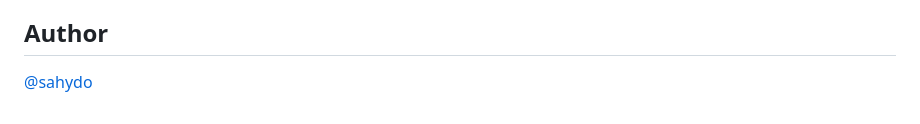
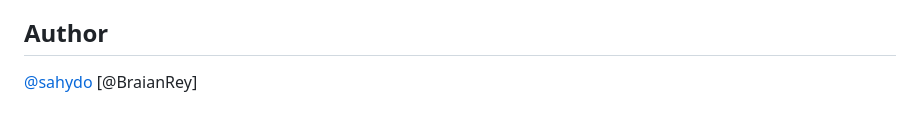
Before and after one commit to zahydo/software_engineering_II_lessons, a Markdown page: README.md, the part around the change. Rendered like a GitHub page.

```diff
--- a/README.md
+++ b/README.md
@@ -94,3 +94,4 @@ If you want to contribute to this Repo, you must follow the next steps:
 ## Author
 
 [@sahydo](https://sahydo.com)
+[@BraianRey]
```
